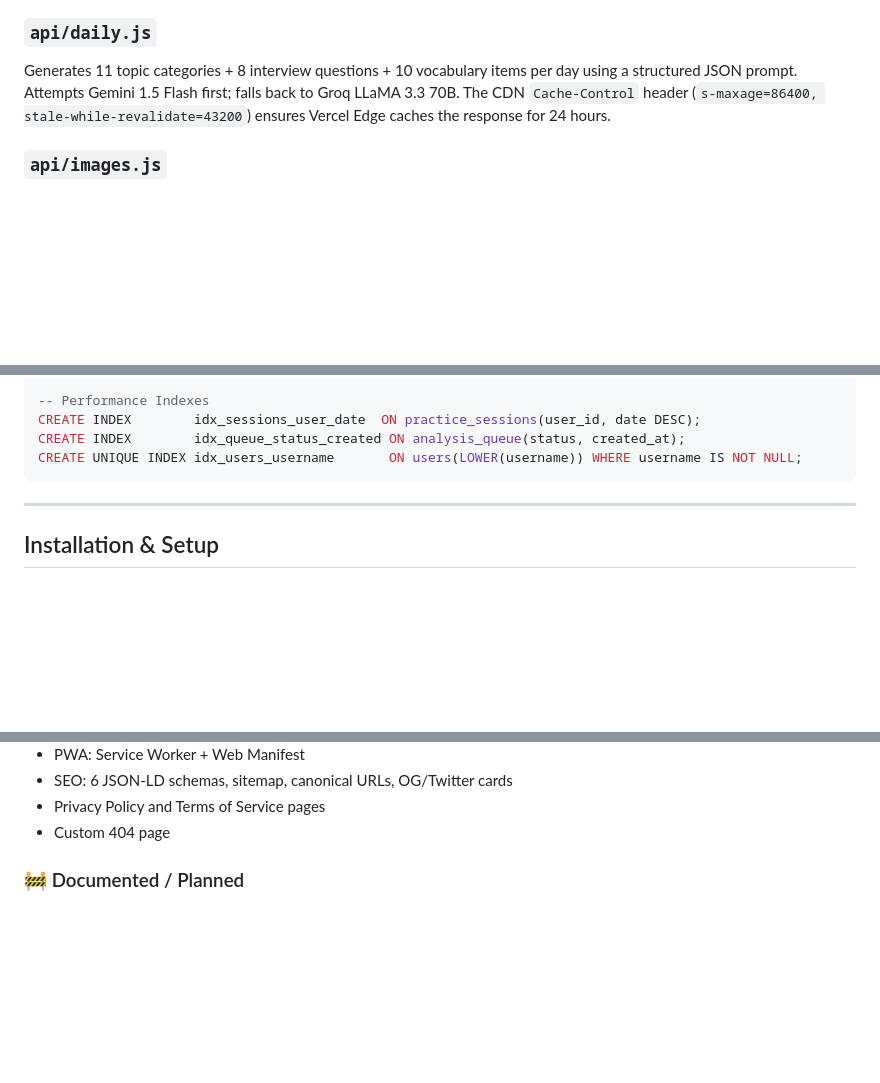
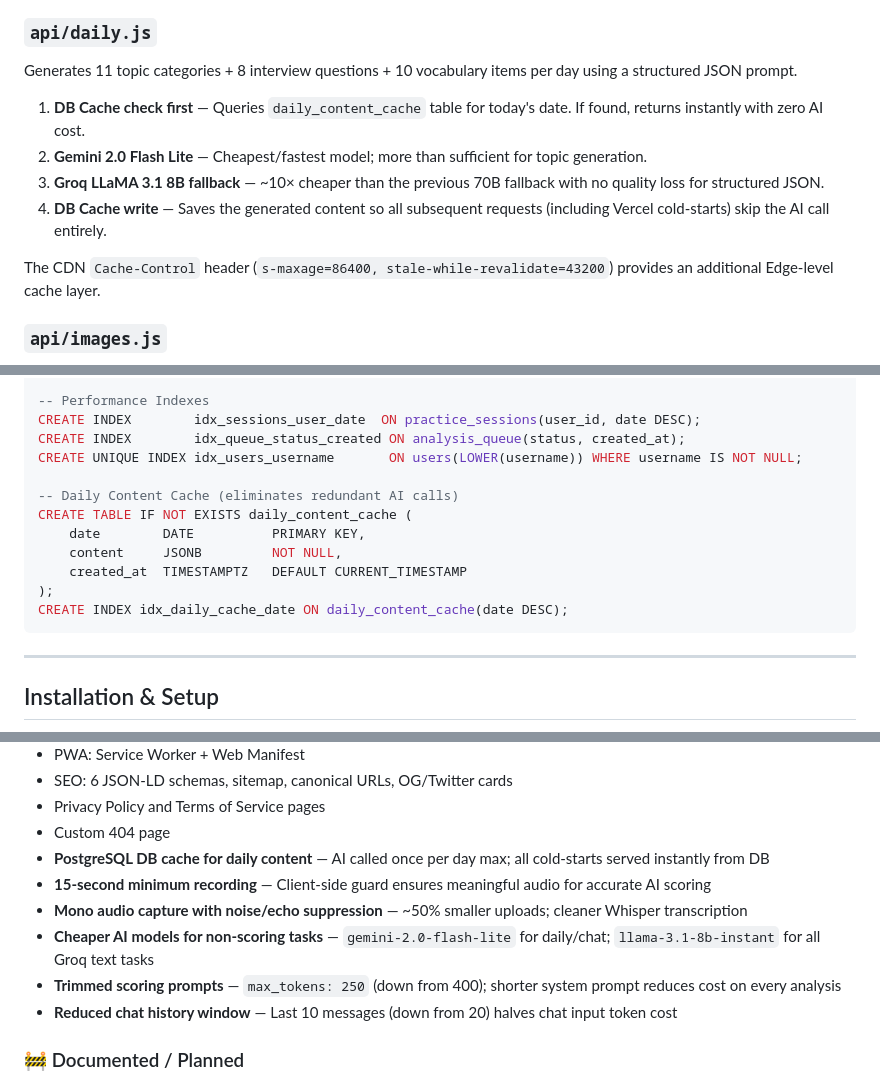
Before and after one commit to pavandoddavarapu/english-project-testing, a Markdown page: README.md, 3 parts joined by grey strips. Rendered like a GitHub page; blank space fills up the shorter version.

Commit message:
docs: update README with DB cache, new AI models, 15s min recording, mono audio, cost optimizations

````diff
--- a/README.md
+++ b/README.md
@@ -285,7 +284,14 @@ Verifies Firebase ID tokens using the Google Identity Toolkit REST API (`/v1/acc
 
 ### `api/daily.js`
 
-Generates 11 topic categories + 8 interview questions + 10 vocabulary items per day using a structured JSON prompt. Attempts Gemini 1.5 Flash first; falls back to Groq LLaMA 3.3 70B. The CDN `Cache-Control` header (`s-maxage=86400, stale-while-revalidate=43200`) ensures Vercel Edge caches the response for 24 hours.
+Generates 11 topic categories + 8 interview questions + 10 vocabulary items per day using a structured JSON prompt.
+
+1. **DB Cache check first** — Queries `daily_content_cache` table for today's date. If found, returns instantly with zero AI cost.
+2. **Gemini 2.0 Flash Lite** — Cheapest/fastest model; more than sufficient for topic generation.
+3. **Groq LLaMA 3.1 8B fallback** — ~10× cheaper than the previous 70B fallback with no quality loss for structured JSON.
+4. **DB Cache write** — Saves the generated content so all subsequent requests (including Vercel cold-starts) skip the AI call entirely.
+
+The CDN `Cache-Control` header (`s-maxage=86400, stale-while-revalidate=43200`) provides an additional Edge-level cache layer.
 
 ### `api/images.js`
 
@@ -660,6 +682,14 @@ CREATE TABLE IF NOT EXISTS analysis_queue (
 CREATE INDEX        idx_sessions_user_date  ON practice_sessions(user_id, date DESC);
 CREATE INDEX        idx_queue_status_created ON analysis_queue(status, created_at);
 CREATE UNIQUE INDEX idx_users_username       ON users(LOWER(username)) WHERE username IS NOT NULL;
+
+-- Daily Content Cache (eliminates redundant AI calls)
+CREATE TABLE IF NOT EXISTS daily_content_cache (
+    date        DATE          PRIMARY KEY,
+    content     JSONB         NOT NULL,
+    created_at  TIMESTAMPTZ   DEFAULT CURRENT_TIMESTAMP
+);
+CREATE INDEX idx_daily_cache_date ON daily_content_cache(date DESC);
 ```
 
 ---
@@ -791,6 +821,12 @@ The `firebase-admin` SDK adds significant bundle weight and initialization time.
 - SEO: 6 JSON-LD schemas, sitemap, canonical URLs, OG/Twitter cards
 - Privacy Policy and Terms of Service pages
 - Custom 404 page
+- **PostgreSQL DB cache for daily content** — AI called once per day max; all cold-starts served instantly from DB
+- **15-second minimum recording** — Client-side guard ensures meaningful audio for accurate AI scoring
+- **Mono audio capture with noise/echo suppression** — ~50% smaller uploads; cleaner Whisper transcription
+- **Cheaper AI models for non-scoring tasks** — `gemini-2.0-flash-lite` for daily/chat; `llama-3.1-8b-instant` for all Groq text tasks
+- **Trimmed scoring prompts** — `max_tokens: 250` (down from 400); shorter system prompt reduces cost on every analysis
+- **Reduced chat history window** — Last 10 messages (down from 20) halves chat input token cost
 
 ### 🚧 Documented / Planned
 - **AI Moderation for GD Rooms** — Web Speech API transcription + Gemini toxicity scoring, with host kick/ban controls. Full architecture spec: [`AI_MODERATION_DESIGN.md`](./AI_MODERATION_DESIGN.md)
````
Also changed, not shown: other parts of README.md (+37 -22 lines).
